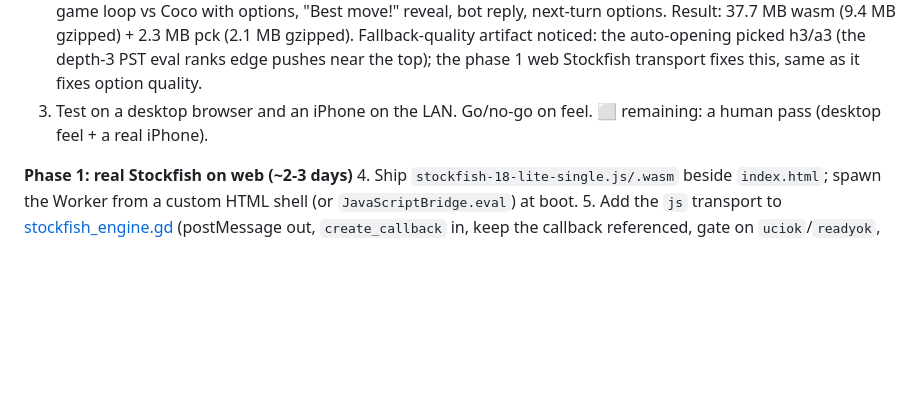
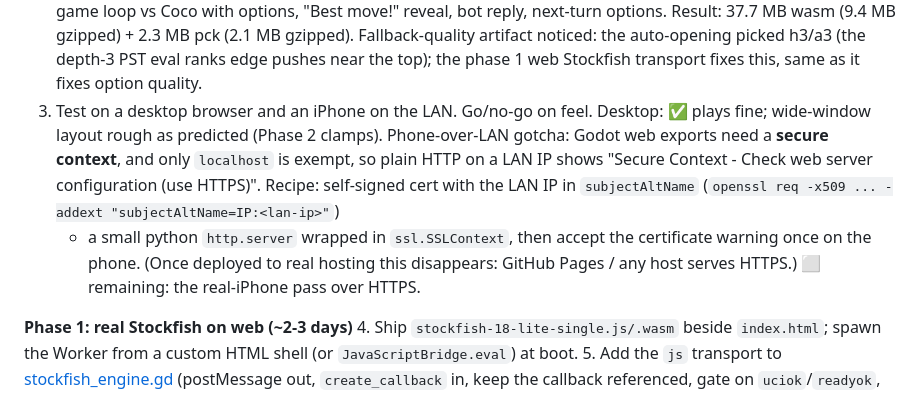
Before and after one commit to Hatscat/limpidchess, a Markdown page: PWA_PLAN.md, the part around the change. GitHub-like rendering; blank space fills up the shorter version.

Commit message:
Enhance PWA testing notes and secure context setup for web exports

```diff
--- a/PWA_PLAN.md
+++ b/PWA_PLAN.md
@@ -196,7 +196,15 @@ attribution carries over via the in-game About screen. Nothing else changes.
    PST eval ranks edge pushes near the top); the phase 1 web Stockfish transport
    fixes this, same as it fixes option quality.
 3. Test on a desktop browser and an iPhone on the LAN. Go/no-go on feel.
-   ⬜ remaining: a human pass (desktop feel + a real iPhone).
+   Desktop: ✅ plays fine; wide-window layout rough as predicted (Phase 2 clamps).
+   Phone-over-LAN gotcha: Godot web exports need a **secure context**, and only
+   `localhost` is exempt, so plain HTTP on a LAN IP shows "Secure Context - Check
+   web server configuration (use HTTPS)". Recipe: self-signed cert with the LAN IP
+   in `subjectAltName` (`openssl req -x509 ... -addext "subjectAltName=IP:<lan-ip>"`)
+   + a small python `http.server` wrapped in `ssl.SSLContext`, then accept the
+   certificate warning once on the phone. (Once deployed to real hosting this
+   disappears: GitHub Pages / any host serves HTTPS.)
+   ⬜ remaining: the real-iPhone pass over HTTPS.
 
 **Phase 1: real Stockfish on web (~2-3 days)**
 4. Ship `stockfish-18-lite-single.js/.wasm` beside `index.html`; spawn the Worker from
```
